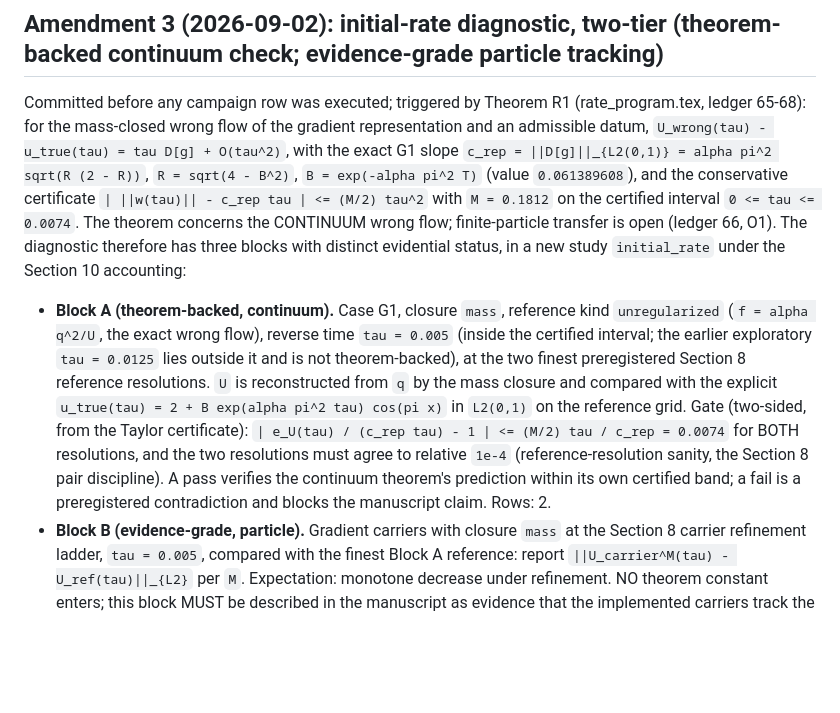
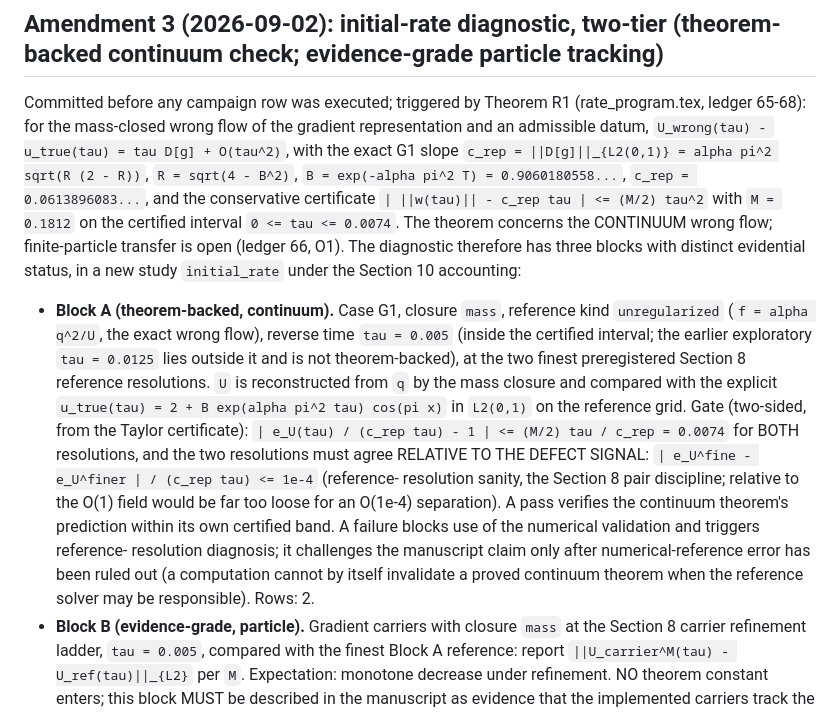
Before and after one commit to stephen122204/inverse_heat_score_grw, a Markdown page: PHASE2C_PROTOCOL.md, the part around the change. GitHub-like rendering; blank space fills up the shorter version.

Commit message:
Label the constants and tighten the reference-pair gate in Amendment 3

```diff
--- a/PHASE2C_PROTOCOL.md
+++ b/PHASE2C_PROTOCOL.md
@@ -414,7 +414,7 @@ Committed before any campaign row was executed; triggered by Theorem R1
 gradient representation and an admissible datum, `U_wrong(tau) -
 u_true(tau) = tau D[g] + O(tau^2)`, with the exact G1 slope
 `c_rep = ||D[g]||_{L2(0,1)} = alpha pi^2 sqrt(R (2 - R))`, `R = sqrt(4 - B^2)`,
-`B = exp(-alpha pi^2 T)` (value `0.061389608`), and the conservative
+`B = exp(-alpha pi^2 T) = 0.9060180558...`, `c_rep = 0.0613896083...`, and the conservative
 certificate `| ||w(tau)|| - c_rep tau | <= (M/2) tau^2` with `M = 0.1812` on
 the certified interval `0 <= tau <= 0.0074`. The theorem concerns the
 CONTINUUM wrong flow; finite-particle transfer is open (ledger 66, O1). The
@@ -430,11 +430,16 @@ new study `initial_rate` under the Section 10 accounting:
   `u_true(tau) = 2 + B exp(alpha pi^2 tau) cos(pi x)` in `L2(0,1)` on the
   reference grid. Gate (two-sided, from the Taylor certificate):
   `| e_U(tau) / (c_rep tau) - 1 | <= (M/2) tau / c_rep = 0.0074` for BOTH
-  resolutions, and the two resolutions must agree to relative `1e-4`
-  (reference-resolution sanity, the Section 8 pair discipline). A pass
-  verifies the continuum theorem's prediction within its own certified band;
-  a fail is a preregistered contradiction and blocks the manuscript claim.
-  Rows: 2.
+  resolutions, and the two resolutions must agree RELATIVE TO THE DEFECT
+  SIGNAL: `| e_U^fine - e_U^finer | / (c_rep tau) <= 1e-4` (reference-
+  resolution sanity, the Section 8 pair discipline; relative to the O(1)
+  field would be far too loose for an O(1e-4) separation). A pass verifies
+  the continuum theorem's prediction within its own certified band. A
+  failure blocks use of the numerical validation and triggers reference-
+  resolution diagnosis; it challenges the manuscript claim only after
+  numerical-reference error has been ruled out (a computation cannot by
+  itself invalidate a proved continuum theorem when the reference solver may
+  be responsible). Rows: 2.
 - **Block B (evidence-grade, particle).** Gradient carriers with closure
   `mass` at the Section 8 carrier refinement ladder, `tau = 0.005`,
   compared with the finest Block A reference: report
```
